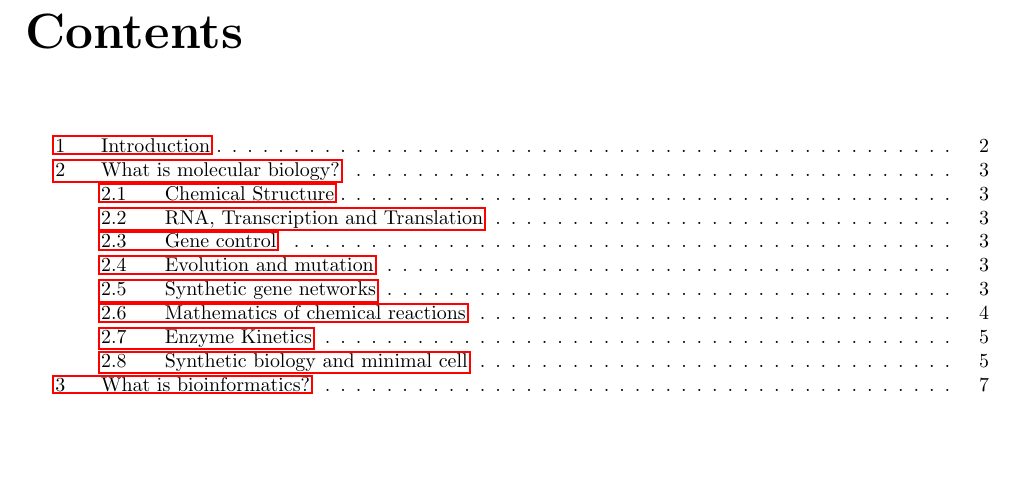
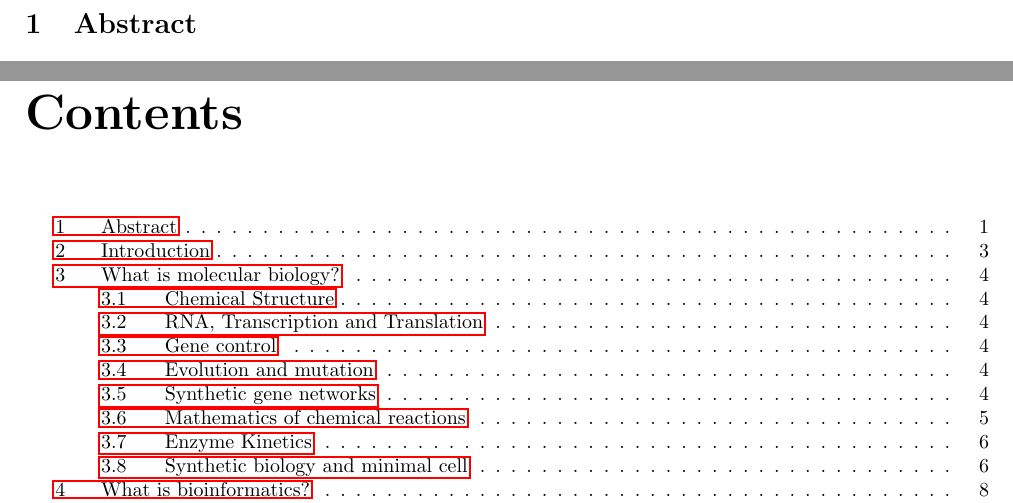
Before and after one commit to programming-life/programming-life-2013, a LaTeX document (docs/deliverables/Context Seminar Report/Context Seminar Report.tex): part of page 3 of 11 before the commit and two parts of pages 3 and 4 of 12 after it, the two joined at a grey line, cut at the place of the change, the shorter picture padded with empty space. Compiled offline with pdfLaTeX.

Commit message:
Abstract to toc

```diff
--- a/docs/deliverables/Context Seminar Report/Context Seminar Report.tex
+++ b/docs/deliverables/Context Seminar Report/Context Seminar Report.tex
@@ -17,9 +17,6 @@
 		Vincent Robbemond & 4174097 & \includegraphics[scale=0.2]{VR.jpeg}\\
 	\hline
 
-		During several weeks seminars have been followed to explore the domain of the project. These seminars have been summarised and applied to create a vision on bioinformatics and the product. There is a lot of technology these days that we can use to synthesize life and manipulate its course. With help from other fields of science such as computer science and proper tools we be able to quickly test models so production costs of new mechanisms in synthesized life are lowered, while production itself can be maximized.
-
-	\hline
 	\end{tabular}
 }
 \date{\today}
@@ -33,6 +30,10 @@
 	\renewcommand*\thesection{\arabic{section}}
 
 	\pdfbookmark{\contentsname}{toc}
+
+	\section{Abstract}
+		During several weeks seminars have been followed to explore the domain of the project. These seminars have been summarised and applied to create a vision on bioinformatics and the product. There is a lot of technology these days that we can use to synthesize life and manipulate its course. With help from other fields of science such as computer science and proper tools we be able to quickly test models so production costs of new mechanisms in synthesized life are lowered, while production itself can be maximized.
+
 	\tableofcontents
 
 	\clearpage
```
